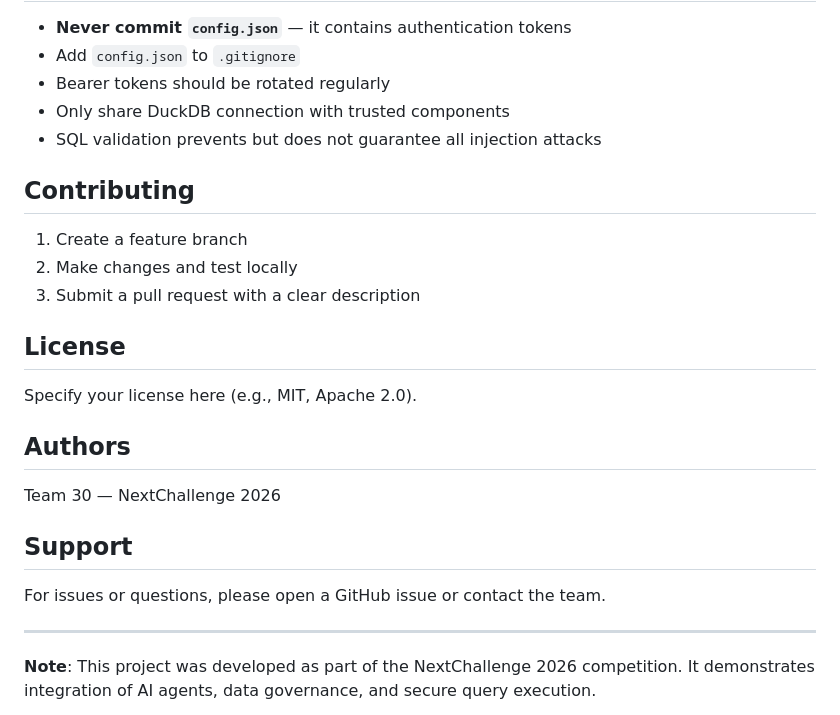
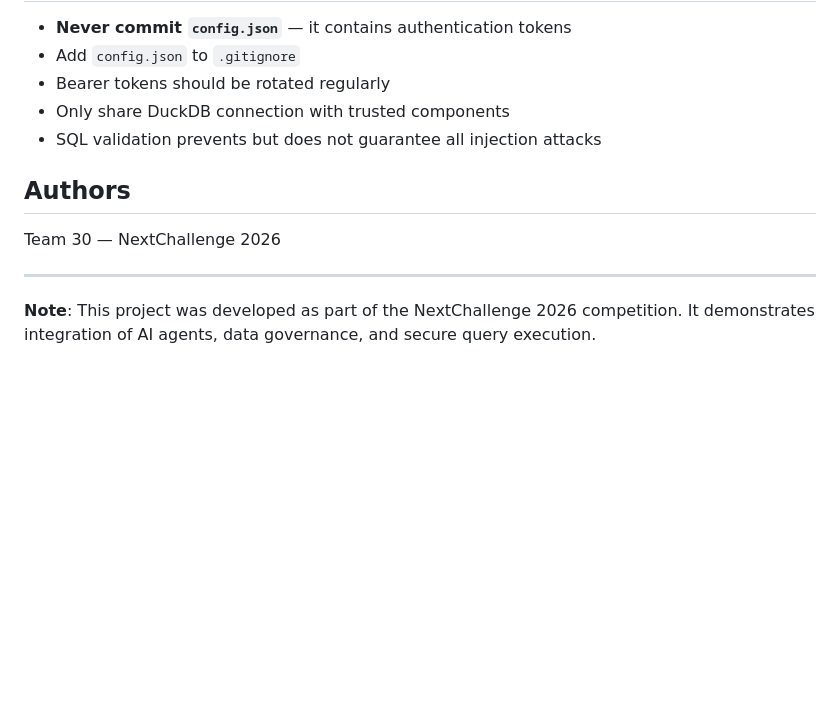
Before and after one commit to ElonGawi/Collaid, a Markdown page: README.md, the part around the change. Drawn GitHub-style; blank space fills up the shorter version.

Commit message:
Update README by removing contributing and support sections
Removed contributing guidelines, license section, and support information from README.

```diff
--- a/README.md
+++ b/README.md
@@ -165,24 +165,10 @@ flake8 app/
 - Only share DuckDB connection with trusted components
 - SQL validation prevents but does not guarantee all injection attacks
 
-## Contributing
-
-1. Create a feature branch
-2. Make changes and test locally
-3. Submit a pull request with a clear description
-
-## License
-
-Specify your license here (e.g., MIT, Apache 2.0).
-
 ## Authors
 
 Team 30 — NextChallenge 2026
 
-## Support
-
-For issues or questions, please open a GitHub issue or contact the team.
-
 ---
 
 **Note**: This project was developed as part of the NextChallenge 2026 competition. It demonstrates integration of AI agents, data governance, and secure query execution.
```
